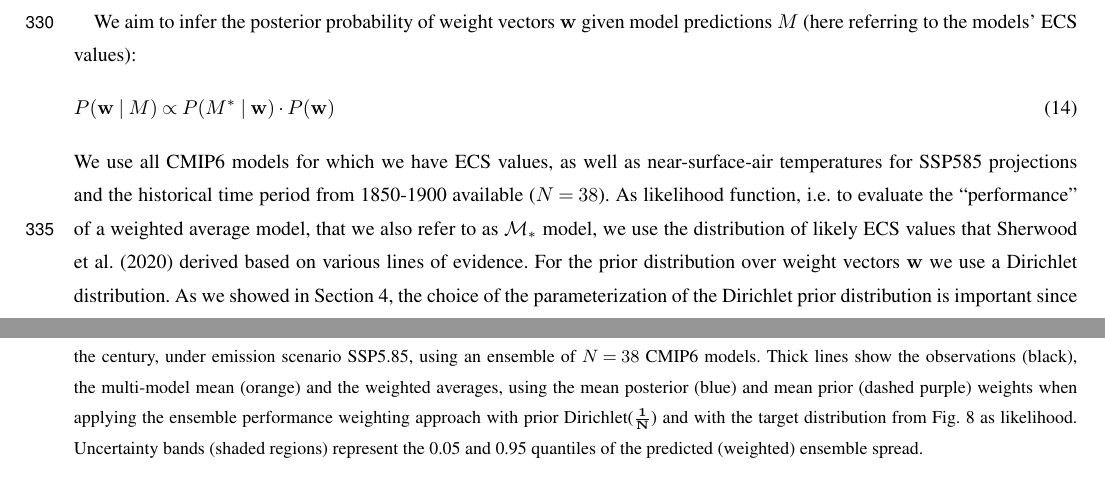
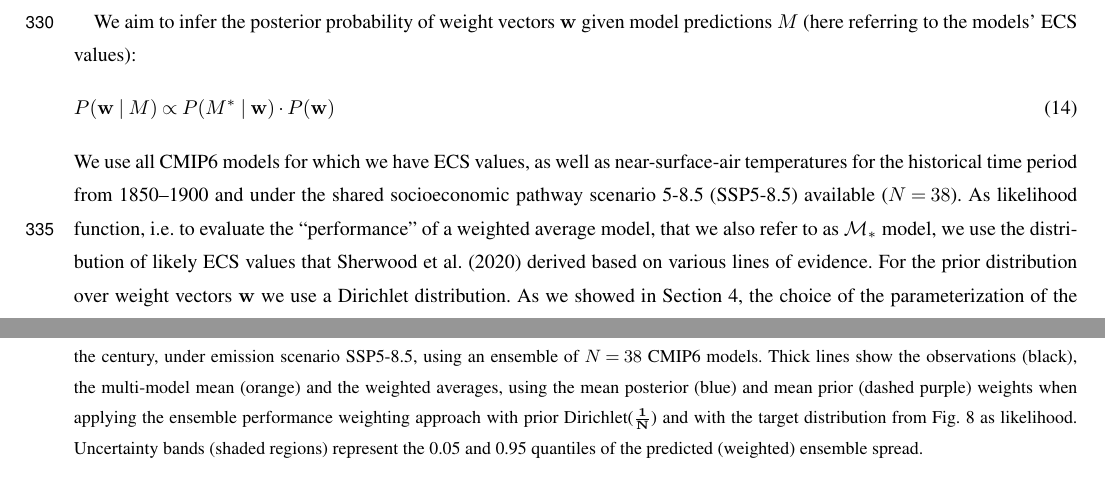
Before and after one commit to awi-esc/WeightedEnsembles, a LaTeX document (manuscript/PaperMW/main.tex, which reads manuscript/PaperMW/sections/ecs.tex): two parts of pages 14 and 15 of 23, joined at a grey line, cut so that both start at the same text. Compiled offline with pdfLaTeX; a missing font is replaced by an installed copy or a similar font; a LaTeX package or settings file that is missing is left out.

Commit message:
use -- for timespan, SSP5-8.5 and write out ssp

```diff
--- a/manuscript/PaperMW/sections/ecs.tex
+++ b/manuscript/PaperMW/sections/ecs.tex
@@ -10,7 +10,7 @@ We aim to infer the posterior probability of weight vectors $\mathbf{w}$ given m
     P(\mathbf{w}\mid M) \propto P(M^*\mid \mathbf{w}) \cdot P(\mathbf{w})
 \end{equation}
 %
-We use all CMIP6 models for which we have ECS values, as well as near-surface-air temperatures for SSP585 projections and the historical time period from 1850-1900 available ($N=38$). % the data needed to approximate a model's ECS value with the Gregory method (piControl, 4xCO2 for near-surface-air temperature) as well as projection data for near-surface-air temperatures.
+We use all CMIP6 models for which we have ECS values, as well as near-surface-air temperatures for the historical time period from 1850--1900 and under the shared socioeconomic pathway scenario 5-8.5 (SSP5-8.5) available ($N=38$). % the data needed to approximate a model's ECS value with the Gregory method (piControl, 4xCO2 for near-surface-air temperature) as well as projection data for near-surface-air temperatures.
 As likelihood function, i.e.~to evaluate the ``performance'' of a weighted average model, that we also refer to as $\mathcal{M}_*$ model, we use the distribution of likely ECS values that \citet{sherwoodAssessmentEarthsClimate2020} derived based on various lines of evidence.
 For the prior distribution over weight vectors $\mathbf{w}$ we use a Dirichlet distribution. As we showed in Section \ref{sec:priors}, the choice of the parameterization of the Dirichlet prior distribution is important since it influences the range of the considered data (here ECS values) of the resulting $\mathcal{M}_*$ models.
 Ideally, we want the prior weights to span the entire range between 0 and 1 so that a large part of the individual models' ECS values is covered by the prior weighted average models. We achieve this by setting the concentration parameter $\alpha$ to $\frac{1}{N}$. Figure \ref{fig:expected-ecs-dirichlet} shows the distribution of the ECS values for the weighted average models ($\mathcal{M}_*$), based on the prior (pink density) and posterior weights (green density), using Dirichlet($\alpha=\frac{1}{N}$) (left) and, for comparison, using Dirichlet($\alpha=1$) (right).
@@ -35,7 +35,7 @@ When $\alpha = 1$ (Fig.~\ref{fig:expected-ecs-dirichlet}b), the range of $\emph{
     \centering
     %\includegraphics{sections/figures/ecs/projections-bma-mmm-with-prior.pdf}
     \includegraphics{sections/figures/fig9.pdf}
-    \caption{Predicted increase in global mean near-surface air temperature with respect to the time period from 1995--2014 until the end of the century, under emission scenario SSP5.85, using an ensemble of $N=38$ CMIP6 models. Thick lines show the observations (black), the multi-model mean (orange) and the weighted averages, using the mean posterior (blue) and mean prior (dashed purple) weights when applying the ensemble performance weighting approach with prior Dirichlet($\mathbf{\frac{1}{N}}$) and with the target distribution from Fig.~\ref{fig:expected-ecs-dirichlet} as likelihood. Uncertainty bands (shaded regions) represent the 0.05 and 0.95 quantiles of the predicted (weighted) ensemble spread.}
+    \caption{Predicted increase in global mean near-surface air temperature with respect to the time period from 1995--2014 until the end of the century, under emission scenario SSP5-8.5, using an ensemble of $N=38$ CMIP6 models. Thick lines show the observations (black), the multi-model mean (orange) and the weighted averages, using the mean posterior (blue) and mean prior (dashed purple) weights when applying the ensemble performance weighting approach with prior Dirichlet($\mathbf{\frac{1}{N}}$) and with the target distribution from Fig.~\ref{fig:expected-ecs-dirichlet} as likelihood. Uncertainty bands (shaded regions) represent the 0.05 and 0.95 quantiles of the predicted (weighted) ensemble spread.}
     \label{fig:projections-mmm-bma}
 \end{figure}
 
```
